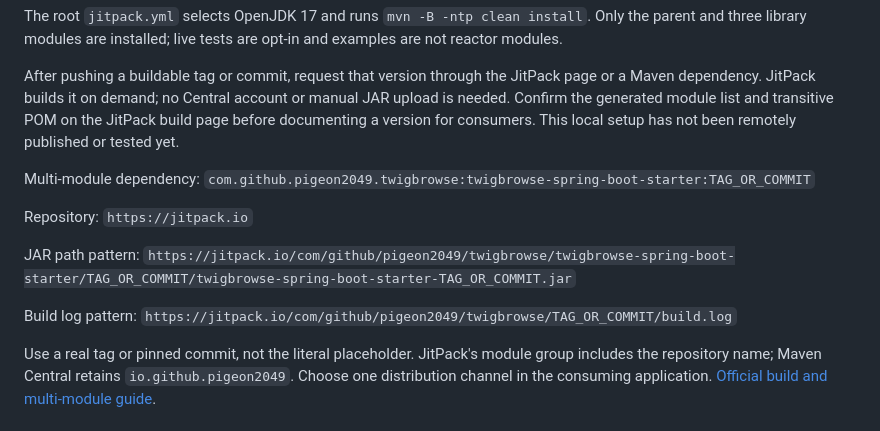
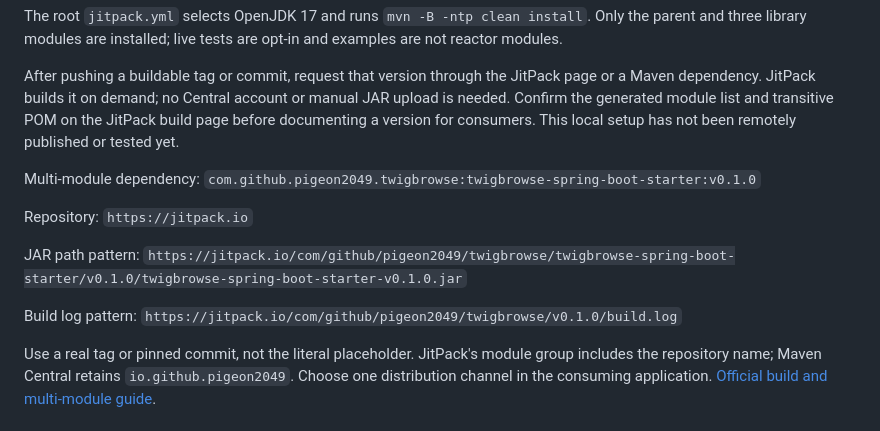
Before and after one commit to pigeon2049/twigbrowse, a Markdown page: docs/publishing.md, the part around the change. Drawn GitHub-style.

```diff
--- a/docs/publishing.md
+++ b/docs/publishing.md
@@ -11,15 +11,15 @@ The root `jitpack.yml` selects OpenJDK 17 and runs `mvn -B -ntp clean install`.
 After pushing a buildable tag or commit, request that version through the JitPack page or a Maven dependency. JitPack builds it on demand; no Central account or manual JAR upload is needed. Confirm the generated module list and transitive POM on the JitPack build page before documenting a version for consumers. This local setup has not been remotely published or tested yet.
 
 Multi-module dependency:
-`com.github.pigeon2049.twigbrowse:twigbrowse-spring-boot-starter:TAG_OR_COMMIT`
+`com.github.pigeon2049.twigbrowse:twigbrowse-spring-boot-starter:v0.1.0`
 
 Repository: `https://jitpack.io`
 
 JAR path pattern:
-`https://jitpack.io/com/github/pigeon2049/twigbrowse/twigbrowse-spring-boot-starter/TAG_OR_COMMIT/twigbrowse-spring-boot-starter-TAG_OR_COMMIT.jar`
+`https://jitpack.io/com/github/pigeon2049/twigbrowse/twigbrowse-spring-boot-starter/v0.1.0/twigbrowse-spring-boot-starter-v0.1.0.jar`
 
 Build log pattern:
-`https://jitpack.io/com/github/pigeon2049/twigbrowse/TAG_OR_COMMIT/build.log`
+`https://jitpack.io/com/github/pigeon2049/twigbrowse/v0.1.0/build.log`
 
 Use a real tag or pinned commit, not the literal placeholder. JitPack's module group includes the repository name; Maven Central retains `io.github.pigeon2049`. Choose one distribution channel in the consuming application. [Official build and multi-module guide](https://docs.jitpack.io/building/).
 
```
Also changed, not shown: README.md (+3 -3 lines), README.zh-CN.md (+3 -3 lines).
